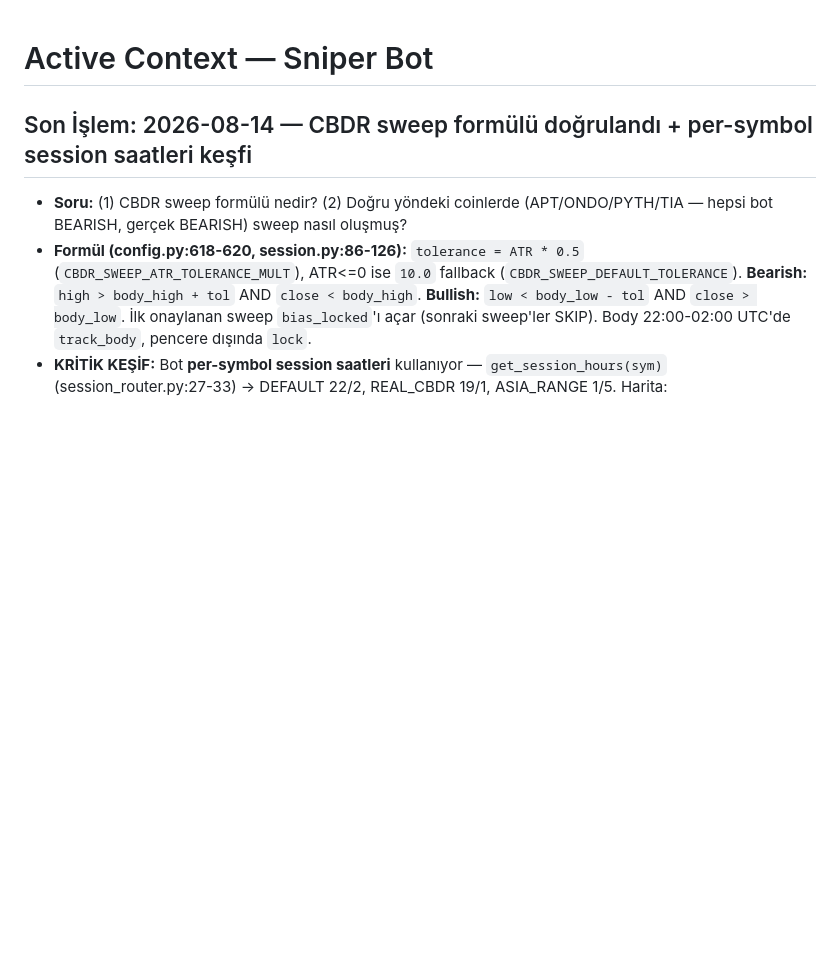
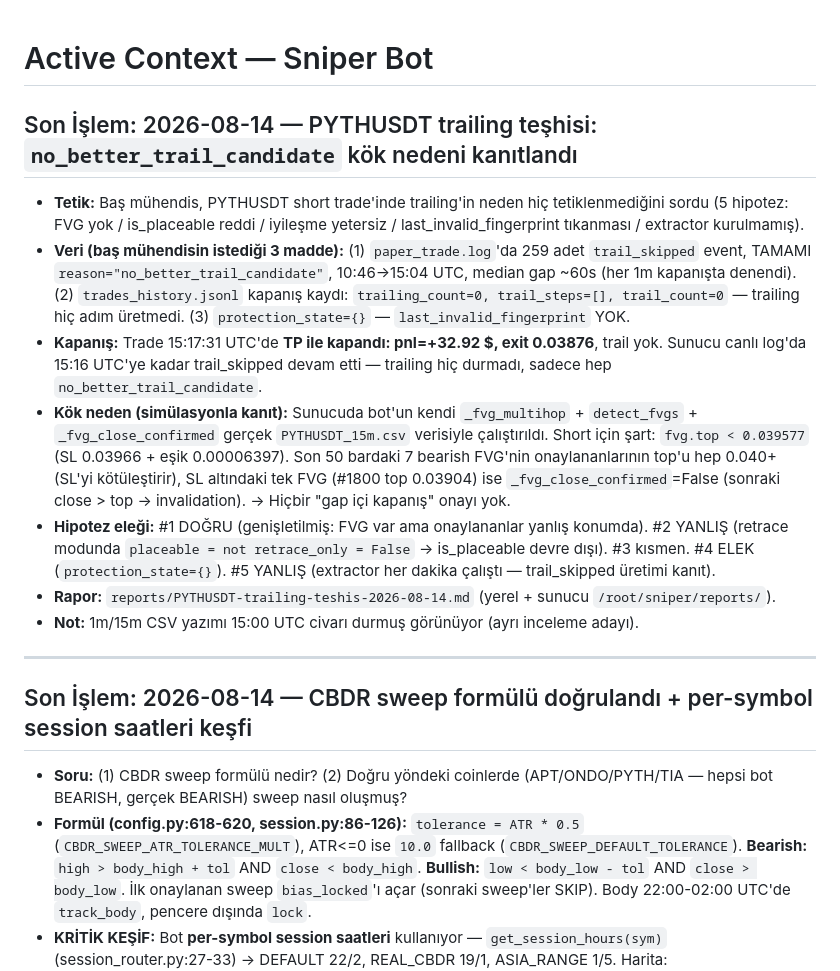
Before and after one commit to ahmetonurof-lab/sniper, a Markdown page: memory-bank/activeContext.md, the part around the change. Drawn GitHub-style; blank space fills up the shorter version.

Commit message:
docs: PYTHUSDT trailing teshisi — no_better_trail_candidate kok nedeni kanitlandi (rapor + memory-bank)

```diff
--- a/memory-bank/activeContext.md
+++ b/memory-bank/activeContext.md
@@ -1,4 +1,16 @@
 # Active Context — Sniper Bot
+
+## Son İşlem: 2026-08-14 — PYTHUSDT trailing teşhisi: `no_better_trail_candidate` kök nedeni kanıtlandı
+
+- **Tetik:** Baş mühendis, PYTHUSDT short trade'inde trailing'in neden hiç tetiklenmediğini sordu (5 hipotez: FVG yok / is_placeable reddi / iyileşme yetersiz / last_invalid_fingerprint tıkanması / extractor kurulmamış).
+- **Veri (baş mühendisin istediği 3 madde):** (1) `paper_trade.log`'da 259 adet `trail_skipped` event, TAMAMI `reason="no_better_trail_candidate"`, 10:46→15:04 UTC, median gap ~60s (her 1m kapanışta denendi). (2) `trades_history.jsonl` kapanış kaydı: `trailing_count=0, trail_steps=[], trail_count=0` — trailing hiç adım üretmedi. (3) `protection_state={}` — `last_invalid_fingerprint` YOK.
+- **Kapanış:** Trade 15:17:31 UTC'de **TP ile kapandı: pnl=+32.92 $, exit 0.03876**, trail yok. Sunucu canlı log'da 15:16 UTC'ye kadar trail_skipped devam etti — trailing hiç durmadı, sadece hep `no_better_trail_candidate`.
+- **Kök neden (simülasyonla kanıt):** Sunucuda bot'un kendi `_fvg_multihop` + `detect_fvgs` + `_fvg_close_confirmed` gerçek `PYTHUSDT_15m.csv` verisiyle çalıştırıldı. Short için şart: `fvg.top < 0.039577` (SL 0.03966 + eşik 0.00006397). Son 50 bardaki 7 bearish FVG'nin onaylananlarının top'u hep 0.040+ (SL'yi kötüleştirir), SL altındaki tek FVG (#1800 top 0.03904) ise `_fvg_close_confirmed`=False (sonraki close > top → invalidation). → Hiçbir "gap içi kapanış" onayı yok.
+- **Hipotez eleği:** #1 DOĞRU (genişletilmiş: FVG var ama onaylananlar yanlış konumda). #2 YANLIŞ (retrace modunda `placeable = not retrace_only = False` → is_placeable devre dışı). #3 kısmen. #4 ELEK (`protection_state={}`). #5 YANLIŞ (extractor her dakika çalıştı — trail_skipped üretimi kanıt).
+- **Rapor:** `reports/PYTHUSDT-trailing-teshis-2026-08-14.md` (yerel + sunucu `/root/sniper/reports/`).
+- **Not:** 1m/15m CSV yazımı 15:00 UTC civarı durmuş görünüyor (ayrı inceleme adayı).
+
+---
 
 ## Son İşlem: 2026-08-14 — CBDR sweep formülü doğrulandı + per-symbol session saatleri keşfi
 
```
Also changed, not shown: memory-bank/progress.md (+8 -0 lines), reports/PYTHUSDT-trailing-teshis-2026-08-14.md (added, +72 -0 lines).
